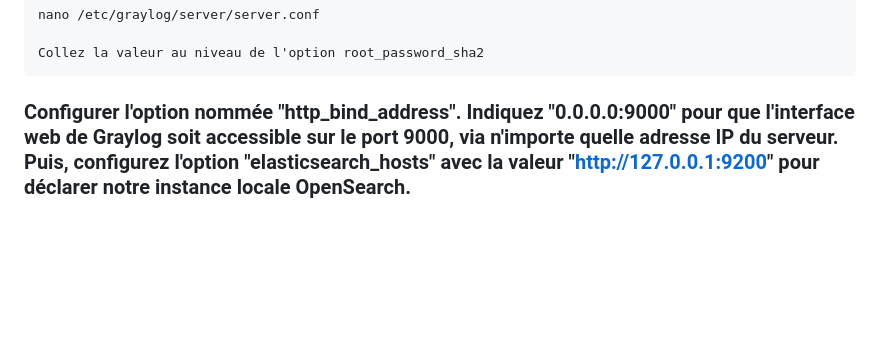
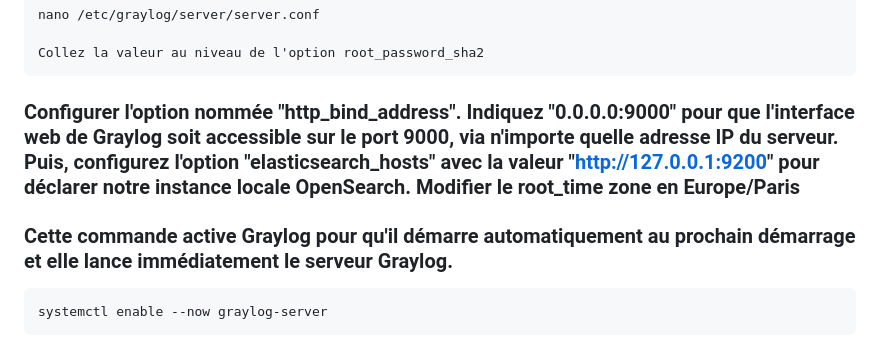
Before and after one commit to Lukaz-sio/DOCS, a Markdown page: docs/reseau/graylog.md, the part around the change. Drawn GitHub-style; blank space fills up the shorter version.

Commit message:
Mise à jour des instructions de configuration de Graylog
Ajout de l'instruction pour activer Graylog au démarrage et mise à jour de la zone horaire.

`````diff
--- a/docs/reseau/graylog.md
+++ b/docs/reseau/graylog.md
@@ -201,4 +201,9 @@ nano /etc/graylog/server/server.conf
 Collez la valeur au niveau de l'option root_password_sha2
 ````
 
-### Configurer l'option nommée "http_bind_address". Indiquez "0.0.0.0:9000" pour que l'interface web de Graylog soit accessible sur le port 9000, via n'importe quelle adresse IP du serveur. Puis, configurez l'option "elasticsearch_hosts" avec la valeur "http://127.0.0.1:9200" pour déclarer notre instance locale OpenSearch.
+### Configurer l'option nommée "http_bind_address". Indiquez "0.0.0.0:9000" pour que l'interface web de Graylog soit accessible sur le port 9000, via n'importe quelle adresse IP du serveur. Puis, configurez l'option "elasticsearch_hosts" avec la valeur "http://127.0.0.1:9200" pour déclarer notre instance locale OpenSearch. Modifier le root_time zone en Europe/Paris
+
+### Cette commande active Graylog pour qu'il démarre automatiquement au prochain démarrage et elle lance immédiatement le serveur Graylog.
+````bash
+systemctl enable --now graylog-server
+````
`````
